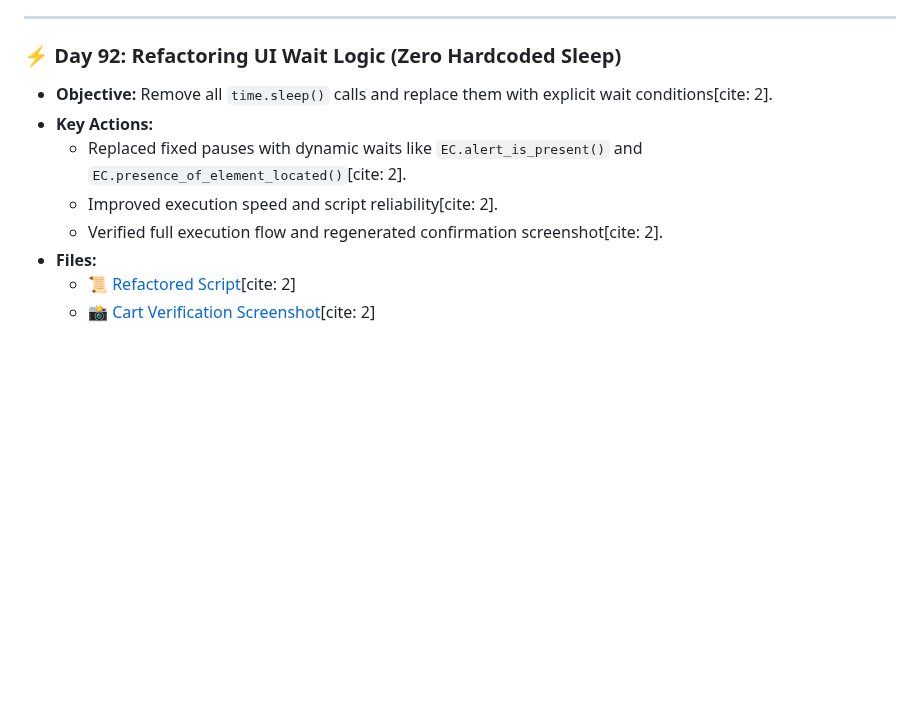
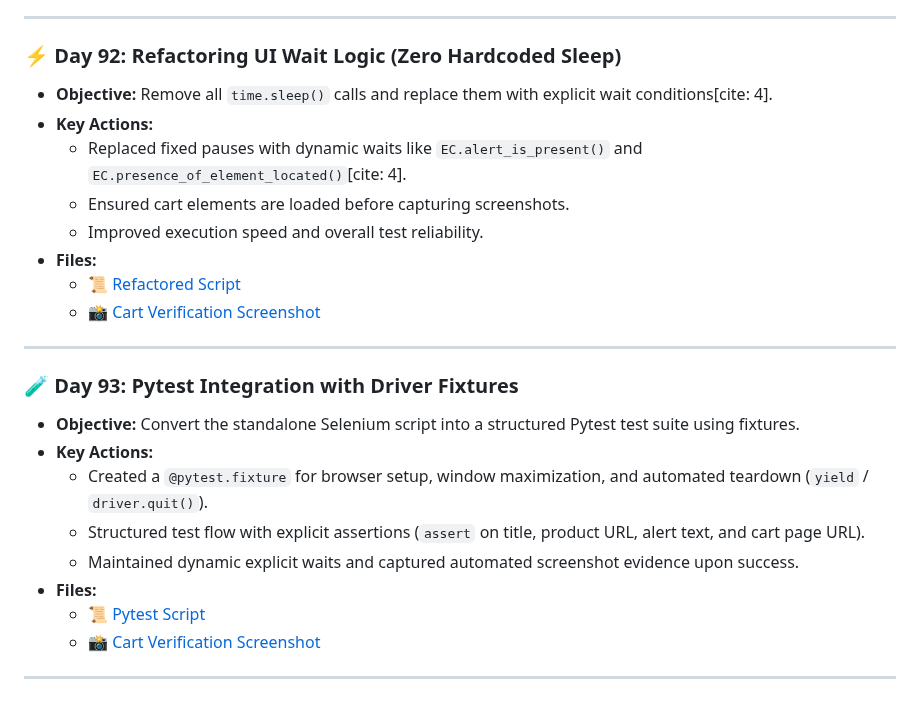
Before and after one commit to pkhaladzealex-eng/fintech-QA-mastery, a Markdown page: README.md, the part around the change. Drawn GitHub-style; blank space fills up the shorter version.

Commit message:
Day 93: Refactor e-commerce flow into Pytest test with driver fixture

```diff
--- a/README.md
+++ b/README.md
@@ -45,11 +45,25 @@ Having established strong foundations in Python, Selenium UI testing, API paymen
 ---
 
 ### ⚡ Day 92: Refactoring UI Wait Logic (Zero Hardcoded Sleep)
-* **Objective:** Remove all `time.sleep()` calls and replace them with explicit wait conditions[cite: 2].
+* **Objective:** Remove all `time.sleep()` calls and replace them with explicit wait conditions[cite: 4].
 * **Key Actions:**
-  * Replaced fixed pauses with dynamic waits like `EC.alert_is_present()` and `EC.presence_of_element_located()`[cite: 2].
-  * Improved execution speed and script reliability[cite: 2].
-  * Verified full execution flow and regenerated confirmation screenshot[cite: 2].
+  * Replaced fixed pauses with dynamic waits like `EC.alert_is_present()` and `EC.presence_of_element_located()`[cite: 4].
+  * Ensured cart elements are loaded before capturing screenshots.
+  * Improved execution speed and overall test reliability.
 * **Files:**
-  * 📜 [Refactored Script](./days-91-180/day91.py)[cite: 2]
-  * 📸 [Cart Verification Screenshot](./days-91-180/demoblaze_cart.png)[cite: 2]
+  * 📜 [Refactored Script](./days-91-180/day92.py)
+  * 📸 [Cart Verification Screenshot](./days-91-180/demoblaze_cart.png)
+
+---
+
+### 🧪 Day 93: Pytest Integration with Driver Fixtures
+* **Objective:** Convert the standalone Selenium script into a structured Pytest test suite using fixtures.
+* **Key Actions:**
+  * Created a `@pytest.fixture` for browser setup, window maximization, and automated teardown (`yield` / `driver.quit()`).
+  * Structured test flow with explicit assertions (`assert` on title, product URL, alert text, and cart page URL).
+  * Maintained dynamic explicit waits and captured automated screenshot evidence upon success.
+* **Files:**
+  * 📜 [Pytest Script](./days-91-180/test_ecommerce_flow.py)
+  * 📸 [Cart Verification Screenshot](./days-91-180/demoblaze_cart.png)
+
+---
```
Also changed, not shown: interview-prep/q-and-a.md (+2 -6 lines), days-91-180/demoblaze_cart.png, 1 other file.
